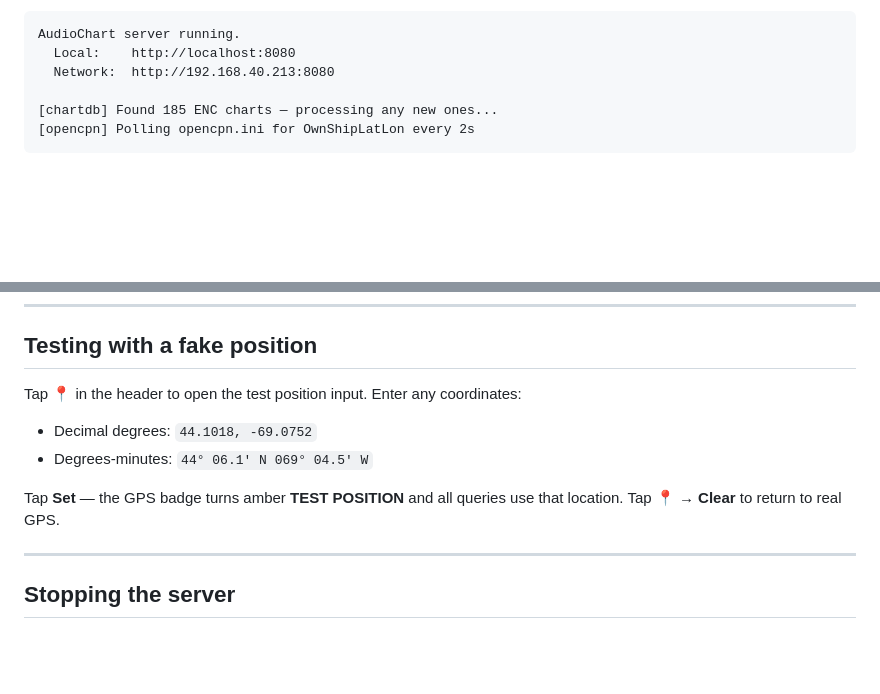
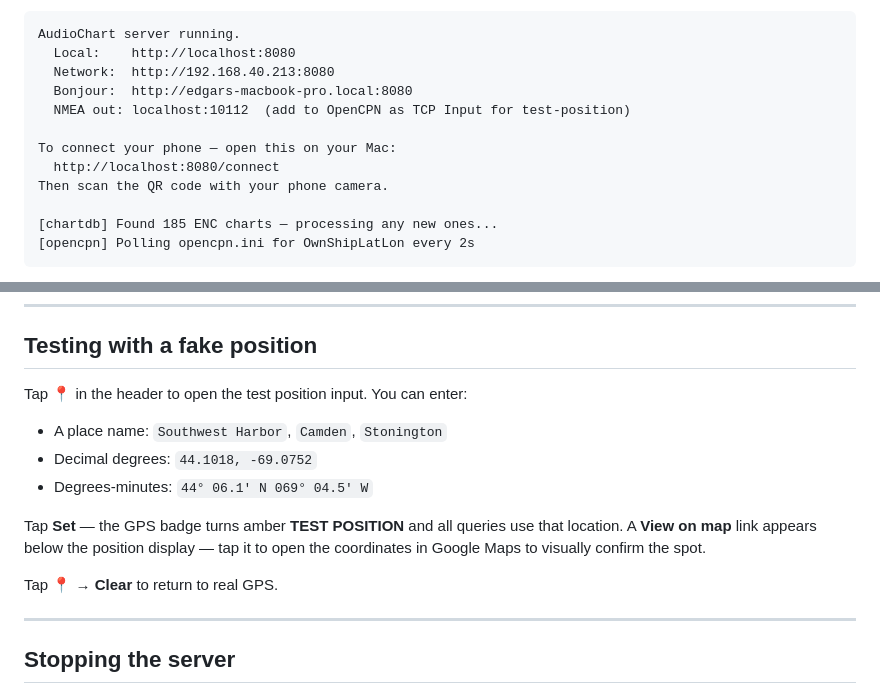
Before and after one commit to egilchri/AudioChart, a Markdown page: Startup.md, 2 parts joined by grey strips. Rendered like a GitHub page; blank space fills up the shorter version.

Commit message:
Update Startup.md: current startup output, place-name test positions, View on map
Co-Authored-By: Claude Sonnet 4.6 <noreply@anthropic.com>

```diff
--- a/Startup.md
+++ b/Startup.md
@@ -32,6 +32,12 @@ The server will print something like:
 AudioChart server running.
   Local:    http://localhost:8080
   Network:  http://192.168.40.213:8080
+  Bonjour:  http://edgars-macbook-pro.local:8080
+  NMEA out: localhost:10112  (add to OpenCPN as TCP Input for test-position)
+
+To connect your phone — open this on your Mac:
+  http://localhost:8080/connect
+Then scan the QR code with your phone camera.
 
 [chartdb] Found 185 ENC charts — processing any new ones...
 [opencpn] Polling opencpn.ini for OwnShipLatLon every 2s
@@ -108,12 +114,15 @@ Waypoint responses are labeled *(waypoint)* to distinguish them from chart featu
 
 ## Testing with a fake position
 
-Tap **📍** in the header to open the test position input. Enter any coordinates:
+Tap **📍** in the header to open the test position input. You can enter:
 
+- A place name: `Southwest Harbor`, `Camden`, `Stonington`
 - Decimal degrees: `44.1018, -69.0752`
 - Degrees-minutes: `44° 06.1' N 069° 04.5' W`
 
-Tap **Set** — the GPS badge turns amber **TEST POSITION** and all queries use that location. Tap **📍 → Clear** to return to real GPS.
+Tap **Set** — the GPS badge turns amber **TEST POSITION** and all queries use that location. A **View on map** link appears below the position display — tap it to open the coordinates in Google Maps to visually confirm the spot.
+
+Tap **📍 → Clear** to return to real GPS.
 
 ---
 
```
